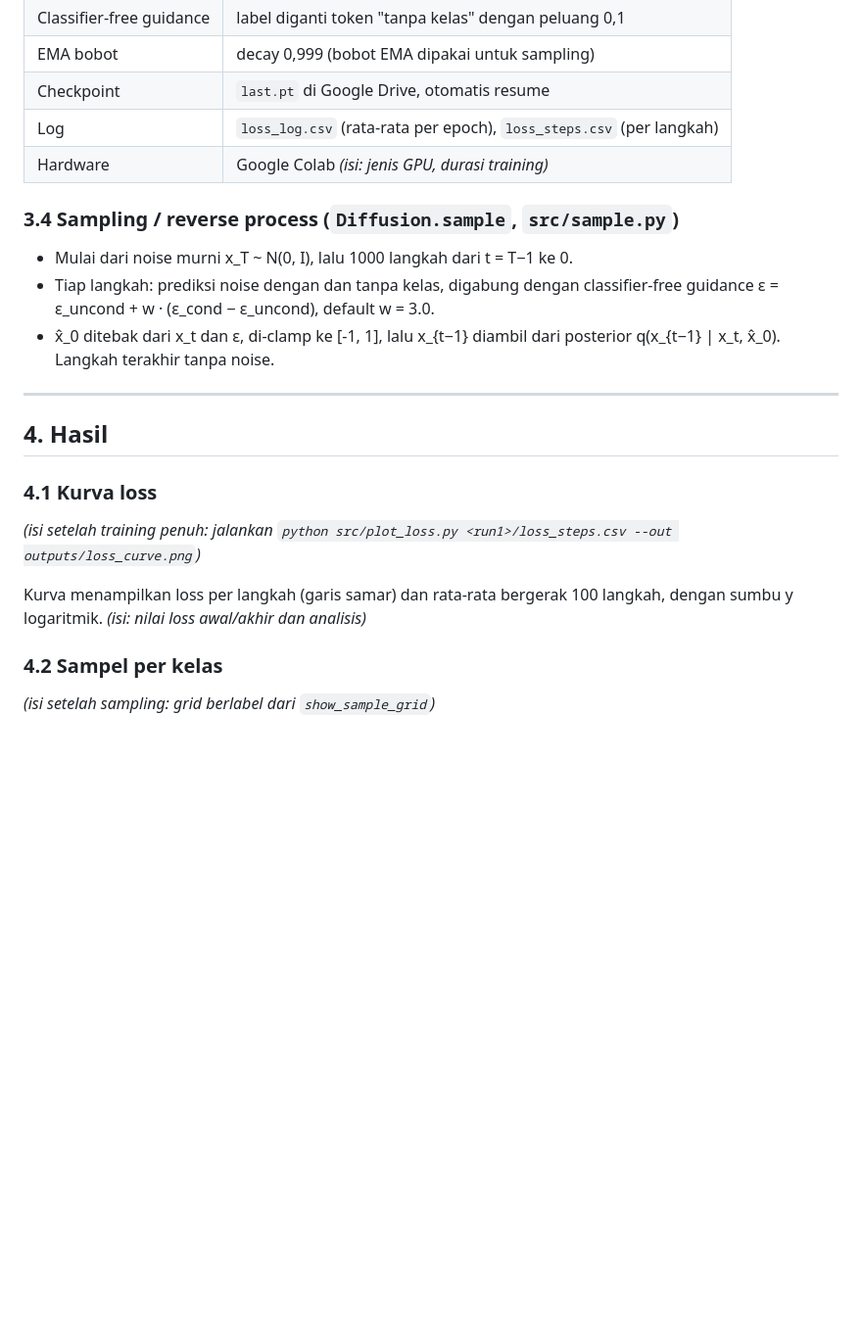
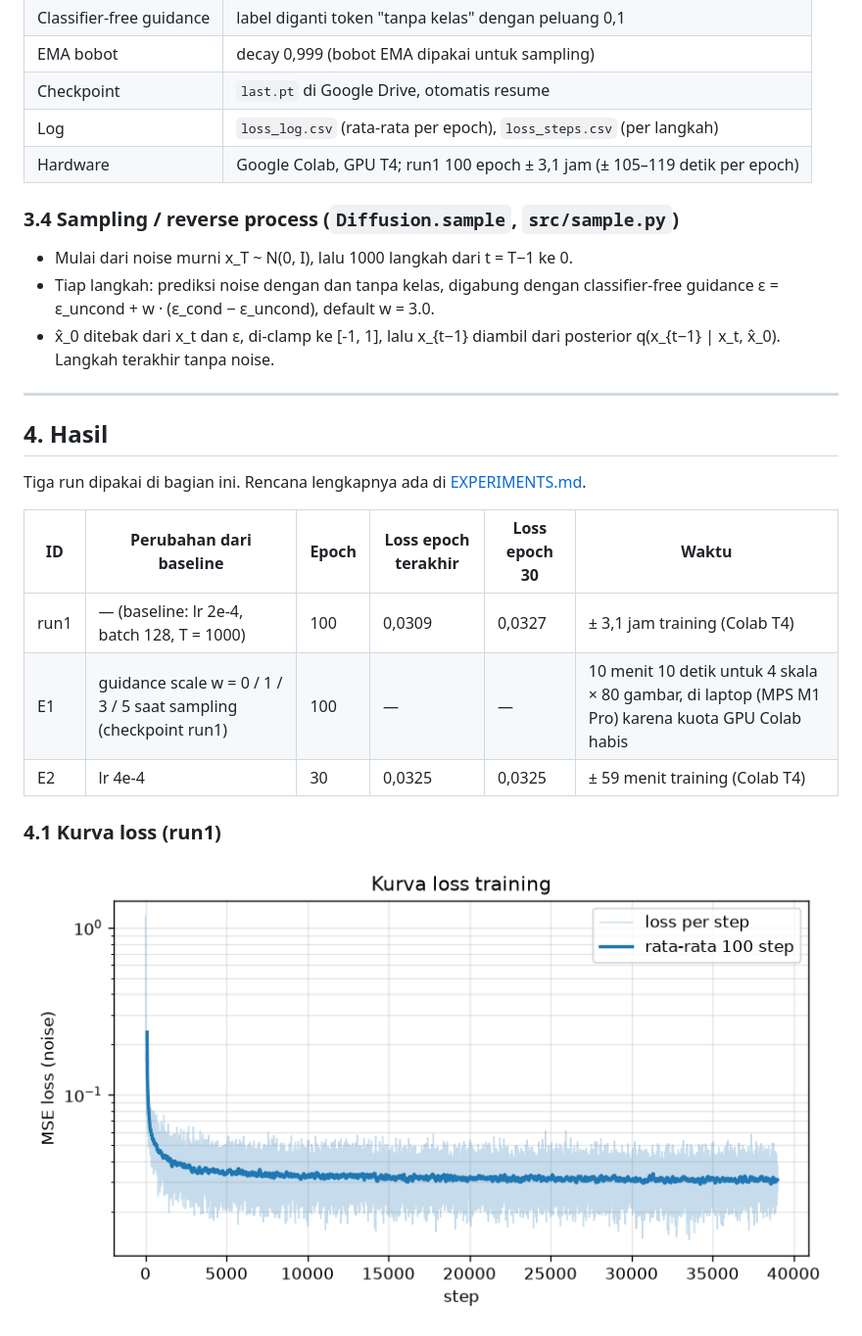
Before and after one commit to ratrifa/mini-ddpm-cifar10, a Markdown page: laporan/LAPORAN.md, the part around one of its changes. Shown at 98% size. Drawn GitHub-style; blank space fills up the shorter version.

```diff
--- a/laporan/LAPORAN.md
+++ b/laporan/LAPORAN.md
@@ -90,7 +90,7 @@ _(isi: diagram U-Net bila ada)_
 | EMA bobot | decay 0,999 (bobot EMA dipakai untuk sampling) |
 | Checkpoint | `last.pt` di Google Drive, otomatis resume |
 | Log | `loss_log.csv` (rata-rata per epoch), `loss_steps.csv` (per langkah) |
-| Hardware | Google Colab _(isi: jenis GPU, durasi training)_ |
+| Hardware | Google Colab, GPU T4; run1 100 epoch ± 3,1 jam (± 105–119 detik per epoch) |
 
 ### 3.4 Sampling / reverse process (`Diffusion.sample`, `src/sample.py`)
 - Mulai dari noise murni x_T ~ N(0, I), lalu 1000 langkah dari t = T−1 ke 0.
@@ -101,13 +101,15 @@ _(isi: diagram U-Net bila ada)_
 
 ## 4. Hasil
 
-### 4.1 Kurva loss
-_(isi setelah training penuh: jalankan `python src/plot_loss.py <run1>/loss_steps.csv --out outputs/loss_curve.png`)_
+Tiga run dipakai di bagian ini. Rencana lengkapnya ada di [EXPERIMENTS.md](../EXPERIMENTS.md).
 
-<!-- ![Kurva loss](../outputs/loss_curve.png) -->
+| ID | Perubahan dari baseline | Epoch | Loss epoch terakhir | Loss epoch 30 | Waktu |
+|---|---|---|---|---|---|
+| run1 | — (baseline: lr 2e-4, batch 128, T = 1000) | 100 | 0,0309 | 0,0327 | ± 3,1 jam training (Colab T4) |
+| E1 | guidance scale w = 0 / 1 / 3 / 5 saat sampling (checkpoint run1) | 100 | — | — | 10 menit 10 detik untuk 4 skala × 80 gambar, di laptop (MPS M1 Pro) karena kuota GPU Colab habis |
+| E2 | lr 4e-4 | 30 | 0,0325 | 0,0325 | ± 59 menit training (Colab T4) |
 
-Kurva menampilkan loss per langkah (garis samar) dan rata-rata bergerak 100 langkah, dengan sumbu y logaritmik. _(isi: nilai loss awal/akhir dan analisis)_
+### 4.1 Kurva loss (run1)
 
-### 4.2 Sampel per kelas
-_(isi setelah sampling: grid berlabel dari `show_sample_grid`)_
+![Kurva loss run1](../outputs/loss_curve.png)
 
```
Also changed, not shown: other parts of laporan/LAPORAN.md (+49 -7 lines), outputs/e2_samples_g3_labeled.png (added), outputs/loss_compare_lr.png (added), 1 other file.
